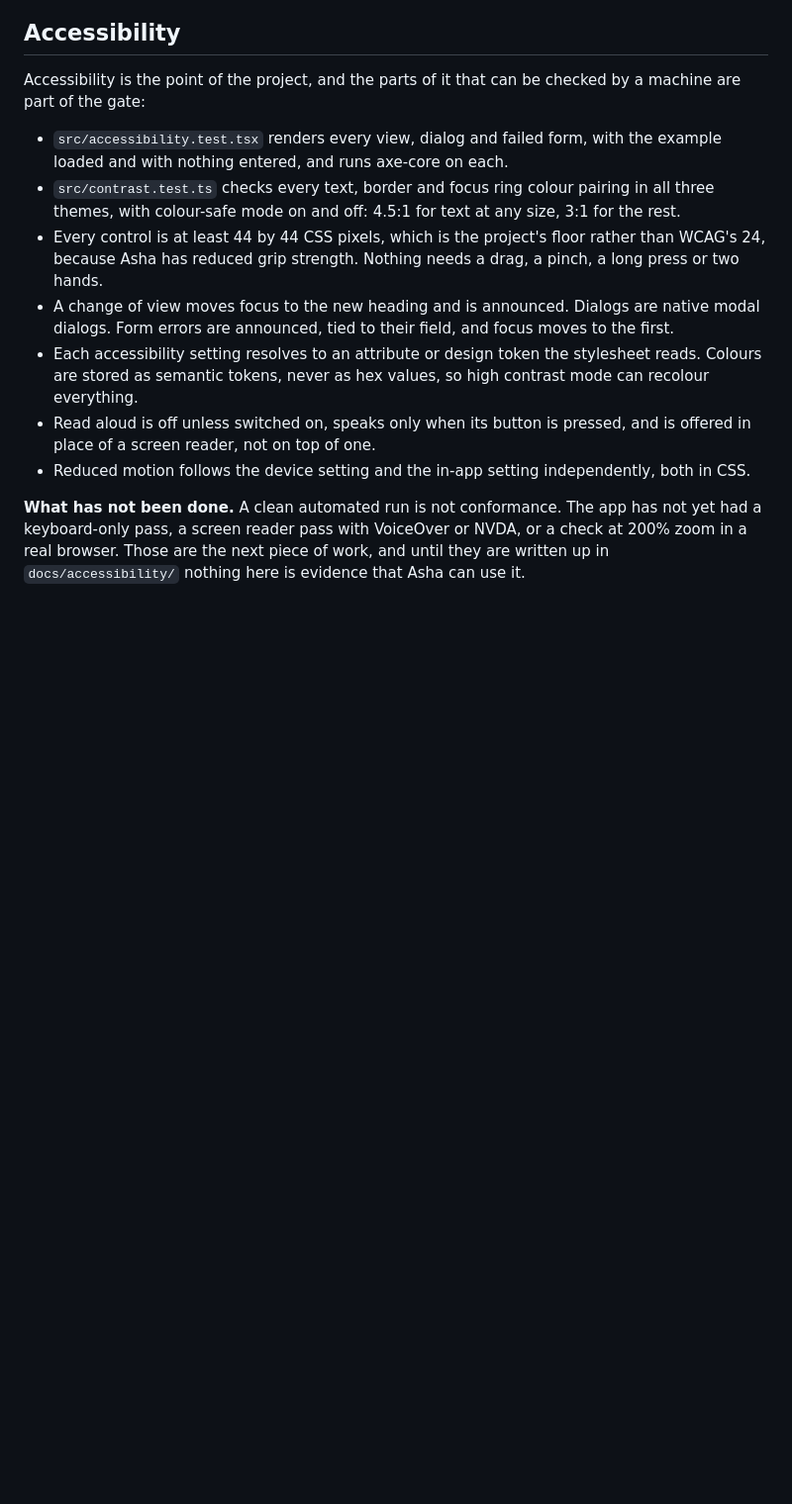
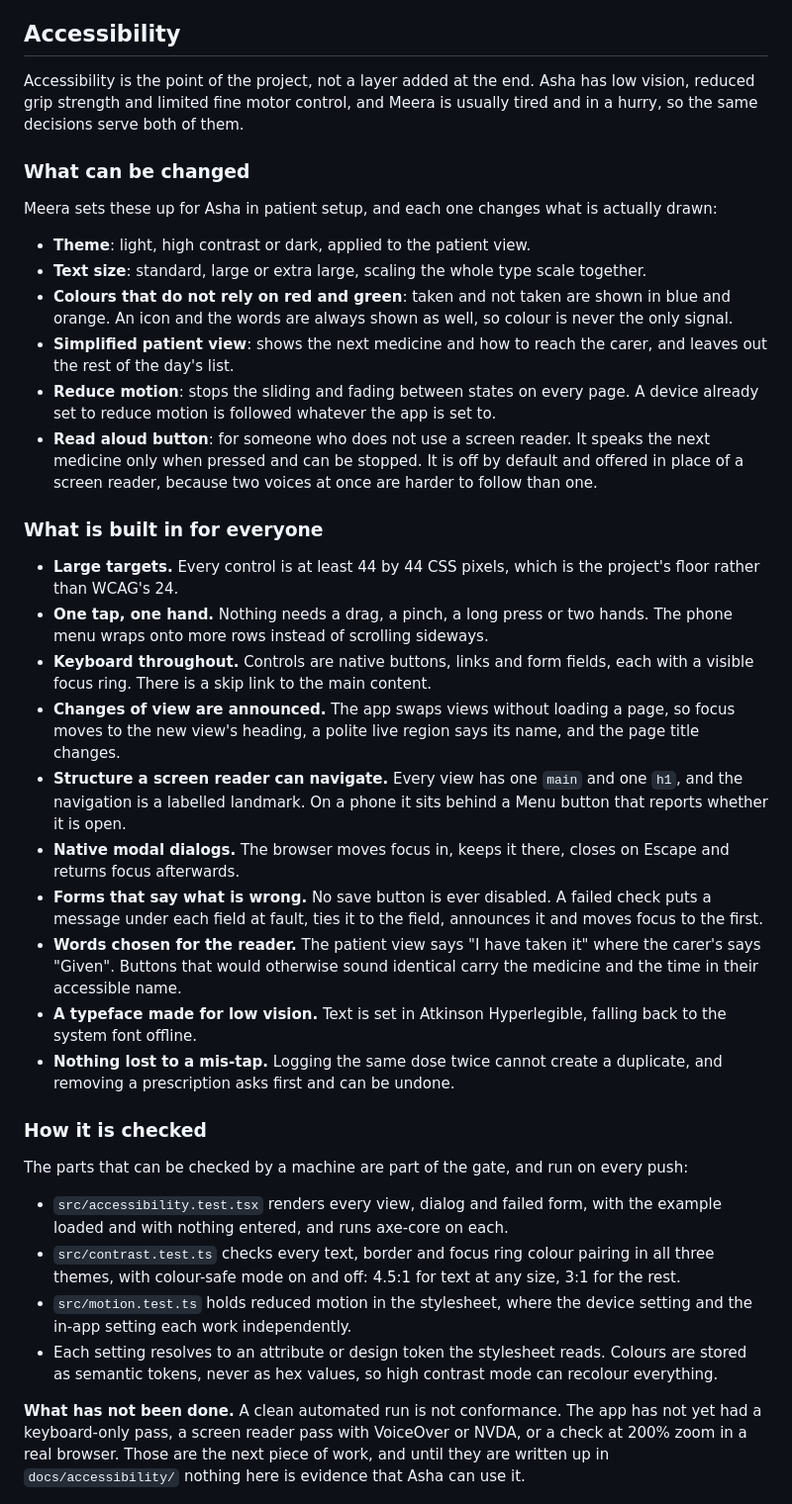
Before and after one commit to Slayniaccc/medication-management-dashboard, a Markdown page: README.md, the part around the change. Shown at 99% size. Drawn GitHub-style; blank space fills up the shorter version.

Commit message:
Describe the accessibility features in the README
The section only said how accessibility is tested. It now also
lists the six settings a carer can change for the patient and what
is built in for everyone, such as target size, focus handling,
announced view changes and form errors, before the tests that hold
them in place.

```diff
--- a/README.md
+++ b/README.md
@@ -103,15 +103,40 @@ Each of those is covered by a test in `src/model/doses.test.ts`. The model is pl
 
 ## Accessibility
 
-Accessibility is the point of the project, and the parts of it that can be checked by a machine are part of the gate:
+Accessibility is the point of the project, not a layer added at the end. Asha has low vision, reduced grip strength and limited fine motor control, and Meera is usually tired and in a hurry, so the same decisions serve both of them.
+
+### What can be changed
+
+Meera sets these up for Asha in patient setup, and each one changes what is actually drawn:
+
+- **Theme**: light, high contrast or dark, applied to the patient view.
+- **Text size**: standard, large or extra large, scaling the whole type scale together.
+- **Colours that do not rely on red and green**: taken and not taken are shown in blue and orange. An icon and the words are always shown as well, so colour is never the only signal.
+- **Simplified patient view**: shows the next medicine and how to reach the carer, and leaves out the rest of the day's list.
+- **Reduce motion**: stops the sliding and fading between states on every page. A device already set to reduce motion is followed whatever the app is set to.
+- **Read aloud button**: for someone who does not use a screen reader. It speaks the next medicine only when pressed and can be stopped. It is off by default and offered in place of a screen reader, because two voices at once are harder to follow than one.
+
+### What is built in for everyone
+
+- **Large targets.** Every control is at least 44 by 44 CSS pixels, which is the project's floor rather than WCAG's 24.
+- **One tap, one hand.** Nothing needs a drag, a pinch, a long press or two hands. The phone menu wraps onto more rows instead of scrolling sideways.
+- **Keyboard throughout.** Controls are native buttons, links and form fields, each with a visible focus ring. There is a skip link to the main content.
+- **Changes of view are announced.** The app swaps views without loading a page, so focus moves to the new view's heading, a polite live region says its name, and the page title changes.
+- **Structure a screen reader can navigate.** Every view has one `main` and one `h1`, and the navigation is a labelled landmark. On a phone it sits behind a Menu button that reports whether it is open.
+- **Native modal dialogs.** The browser moves focus in, keeps it there, closes on Escape and returns focus afterwards.
+- **Forms that say what is wrong.** No save button is ever disabled. A failed check puts a message under each field at fault, ties it to the field, announces it and moves focus to the first.
+- **Words chosen for the reader.** The patient view says "I have taken it" where the carer's says "Given". Buttons that would otherwise sound identical carry the medicine and the time in their accessible name.
+- **A typeface made for low vision.** Text is set in Atkinson Hyperlegible, falling back to the system font offline.
+- **Nothing lost to a mis-tap.** Logging the same dose twice cannot create a duplicate, and removing a prescription asks first and can be undone.
+
+### How it is checked
+
+The parts that can be checked by a machine are part of the gate, and run on every push:
 
 - `src/accessibility.test.tsx` renders every view, dialog and failed form, with the example loaded and with nothing entered, and runs axe-core on each.
 - `src/contrast.test.ts` checks every text, border and focus ring colour pairing in all three themes, with colour-safe mode on and off: 4.5:1 for text at any size, 3:1 for the rest.
-- Every control is at least 44 by 44 CSS pixels, which is the project's floor rather than WCAG's 24, because Asha has reduced grip strength. Nothing needs a drag, a pinch, a long press or two hands.
-- A change of view moves focus to the new heading and is announced. Dialogs are native modal dialogs. Form errors are announced, tied to their field, and focus moves to the first.
-- Each accessibility setting resolves to an attribute or design token the stylesheet reads. Colours are stored as semantic tokens, never as hex values, so high contrast mode can recolour everything.
-- Read aloud is off unless switched on, speaks only when its button is pressed, and is offered in place of a screen reader, not on top of one.
-- Reduced motion follows the device setting and the in-app setting independently, both in CSS.
+- `src/motion.test.ts` holds reduced motion in the stylesheet, where the device setting and the in-app setting each work independently.
+- Each setting resolves to an attribute or design token the stylesheet reads. Colours are stored as semantic tokens, never as hex values, so high contrast mode can recolour everything.
 
 **What has not been done.** A clean automated run is not conformance. The app has not yet had a keyboard-only pass, a screen reader pass with VoiceOver or NVDA, or a check at 200% zoom in a real browser. Those are the next piece of work, and until they are written up in `docs/accessibility/` nothing here is evidence that Asha can use it.
 
```
